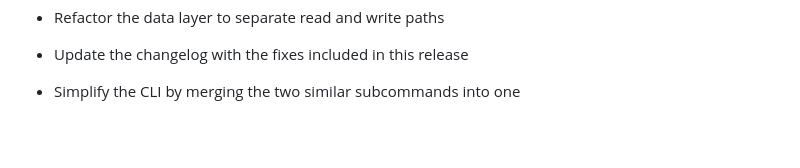
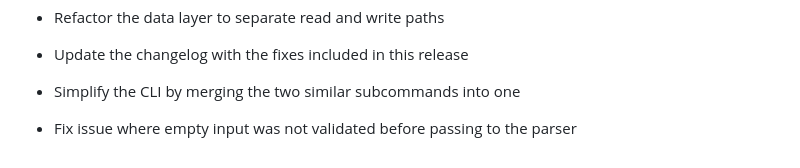
Before and after one commit to Queuni/17cardgame-backend, a Markdown page: README.md, the part around the change. GitHub-like rendering; blank space fills up the shorter version.

```diff
--- a/README.md
+++ b/README.md
@@ -184,3 +184,5 @@ src/
 - Update the changelog with the fixes included in this release
 
 - Simplify the CLI by merging the two similar subcommands into one
+
+- Fix issue where empty input was not validated before passing to the parser
```
